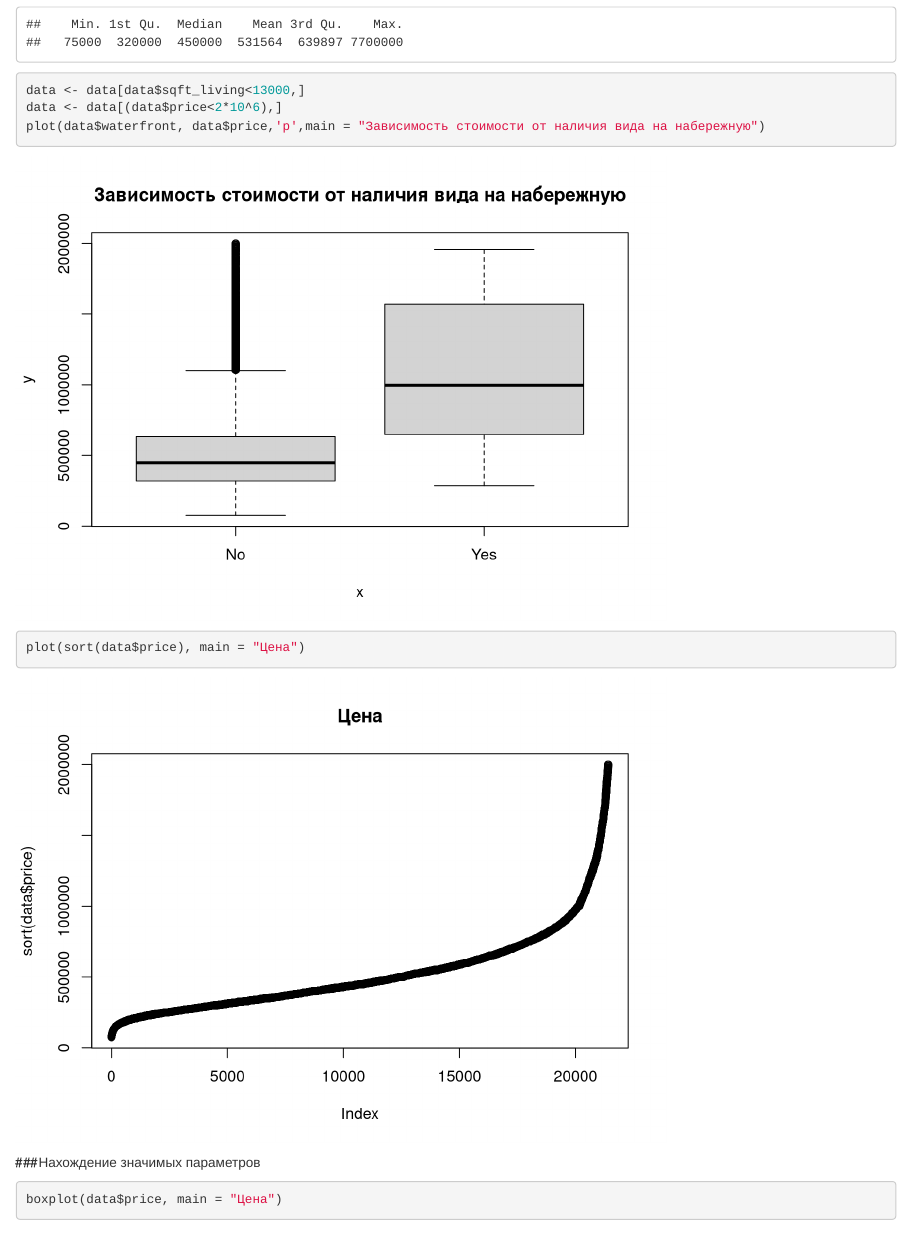
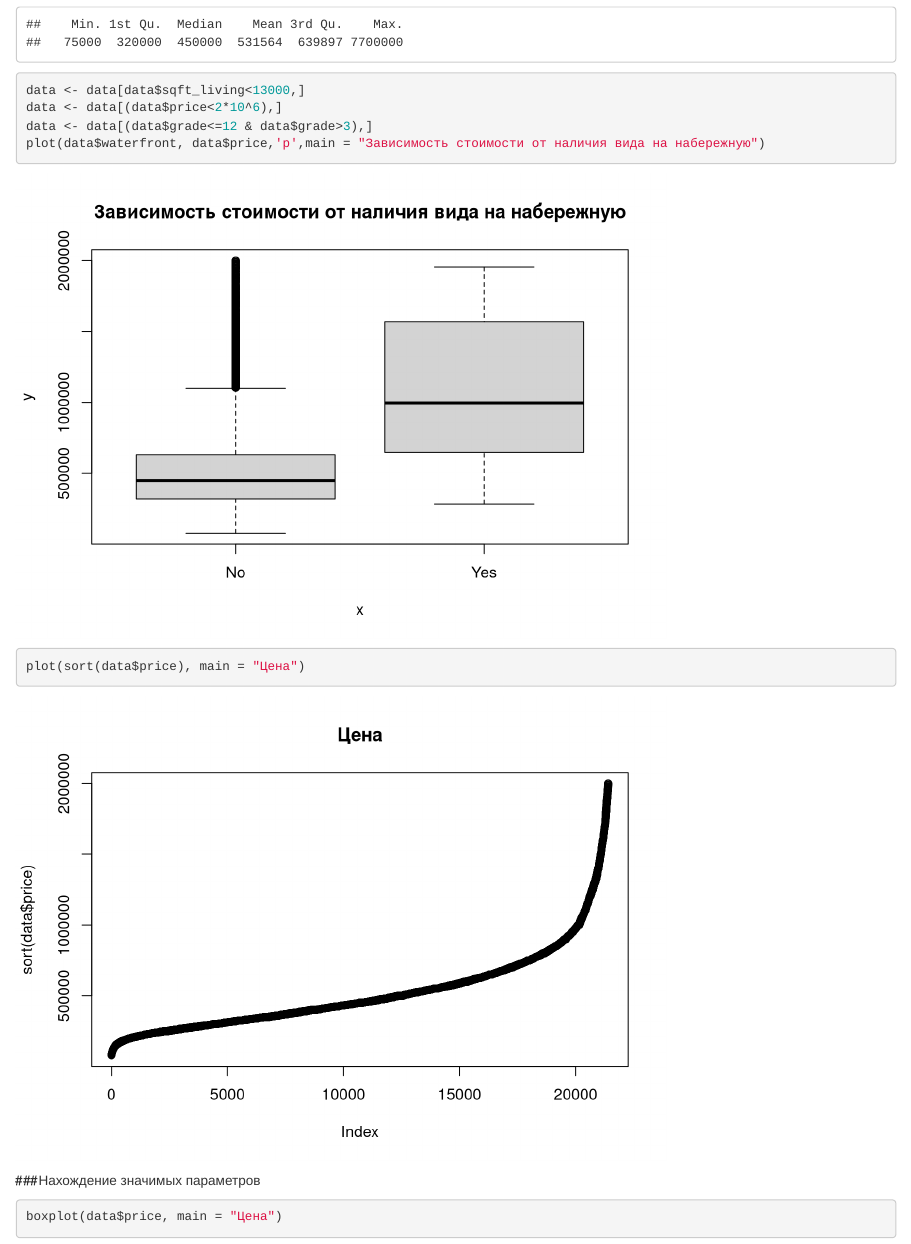
Before and after one commit to normall777/DataAccessMethodsCursovaya, an R Markdown document (Kurs.Rmd): the page in a window 1100 px wide, from 5490 px down. Rendered offline with R 4.5, knitr and Pandoc, with nearby package versions.

Commit message:
Правка еще одна

````diff
--- a/Kurs.Rmd
+++ b/Kurs.Rmd
@@ -32,6 +32,7 @@ boxplot(data$price, main = "Цена")
 summary(data[data$waterfront=="No", ]$price)
 data <- data[data$sqft_living<13000,]
 data <- data[(data$price<2*10^6),]
+data <- data[(data$grade<=12 & data$grade>3),]
 plot(data$waterfront, data$price,'p',main = "Зависимость стоимости от наличия вида на набережную")
 plot(sort(data$price), main = "Цена")
 ```
````
Also changed, not shown: pyApp/R.R (+1 -0 lines), Kurs.html, 1 other file.
